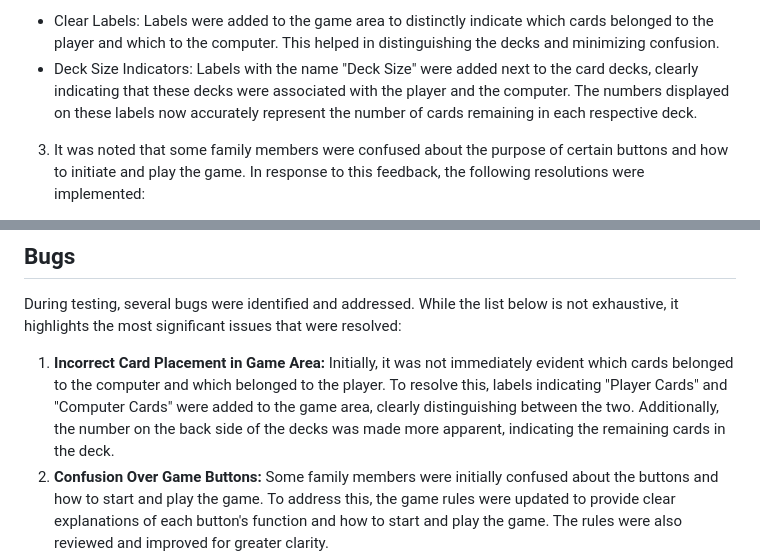
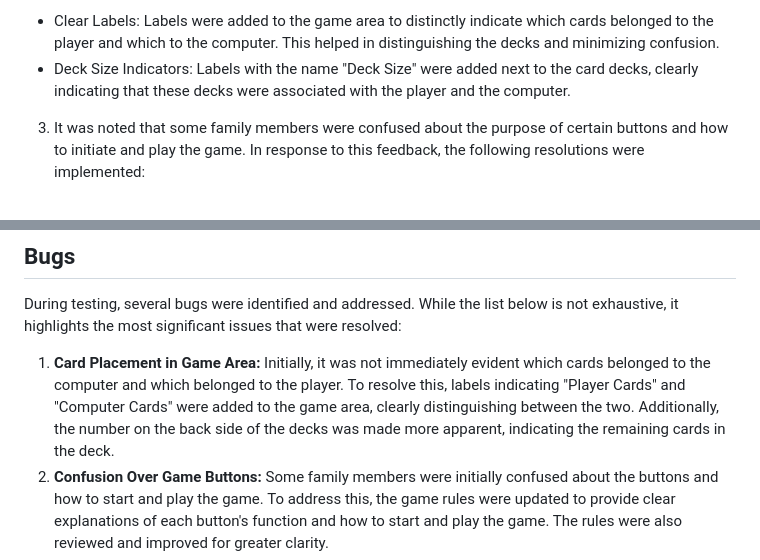
Before and after one commit to niekados/card-wars, a Markdown page: TESTING.md, 2 parts joined by grey strips. GitHub-like rendering.

Commit message:
Correct style mistakes in TESTING.md

```diff
--- a/TESTING.md
+++ b/TESTING.md
@@ -29,7 +29,7 @@ Family testing revealed some design flaws, which were addressed and fixed to mak
 2. During the family blind test, it became apparent that the placement of cards within the game area was not immediately evident to participants, making it difficult to discern which cards belonged to the computer and which to the player. Additionally, the number on the backside of the decks was not initially obvious, leading to confusion about its representation of the cards left in the deck.
 To address this issue, the following resolutions were implemented:
 - Clear Labels: Labels were added to the game area to distinctly indicate which cards belonged to the player and which to the computer. This helped in distinguishing the decks and minimizing confusion.
-- Deck Size Indicators: Labels with the name "Deck Size" were added next to the card decks, clearly indicating that these decks were associated with the player and the computer. The numbers displayed on these labels now accurately represent the number of cards remaining in each respective deck.
+- Deck Size Indicators: Labels with the name "Deck Size" were added next to the card decks, clearly indicating that these decks were associated with the player and the computer.
 3. It was noted that some family members were confused about the purpose of certain buttons and how to initiate and play the game. In response to this feedback, the following resolutions were implemented:
 - Updated Game Rules: The game rules were updated to include a more detailed explanation of what each button does, how to start the game, and how to play it. This was aimed at providing clearer instructions for users, particularly new players.
 - Reviewed and Tweaked Rules: The existing game rules were reviewed and tweaked for improved clarity. This was done to ensure that the instructions were easy to understand and follow, reducing confusion among players.
@@ -68,7 +68,7 @@ These tests revealed that all core elements of the Card Wars game functioned cor
 
 During testing, several bugs were identified and addressed. While the list below is not exhaustive, it highlights the most significant issues that were resolved:
 
-1. **Incorrect Card Placement in Game Area:** Initially, it was not immediately evident which cards belonged to the computer and which belonged to the player. To resolve this, labels indicating "Player Cards" and "Computer Cards" were added to the game area, clearly distinguishing between the two. Additionally, the number on the back side of the decks was made more apparent, indicating the remaining cards in the deck.
+1. **Card Placement in Game Area:** Initially, it was not immediately evident which cards belonged to the computer and which belonged to the player. To resolve this, labels indicating "Player Cards" and "Computer Cards" were added to the game area, clearly distinguishing between the two. Additionally, the number on the back side of the decks was made more apparent, indicating the remaining cards in the deck.
 2. **Confusion Over Game Buttons:** Some family members were initially confused about the buttons and how to start and play the game. To address this, the game rules were updated to provide clear explanations of each button's function and how to start and play the game. The rules were also reviewed and improved for greater clarity.
 3. **Prevention of Infinite Game Loop:** To prevent a possible infinite game loop, additional measures were taken. During war scenarios, the game now places three cards (two face-down and one face-up) instead of one on top of the war cards. This greatly increases the chances of capturing cards like aces and kings, which are often the top cards involved in wars. Additionally, to address scenarios where cards were randomly shuffled in a way that prevented progression, a function to shuffle the player and computer decks every tenth move was introduced. This resolved the issue of an infinite game loop.
 4. **Multiple Wars and Running Out of Cards:** Testing revealed an issue where multiple wars following one another resulted in both players running out of cards, yet one player was still declared the winner. This was not intended. To address this, a third option, "Draw", was added to the checkWinner function. Now, when players run out of cards during gameplay, the game correctly registers a draw and assigns no points or victory to either player.
```
